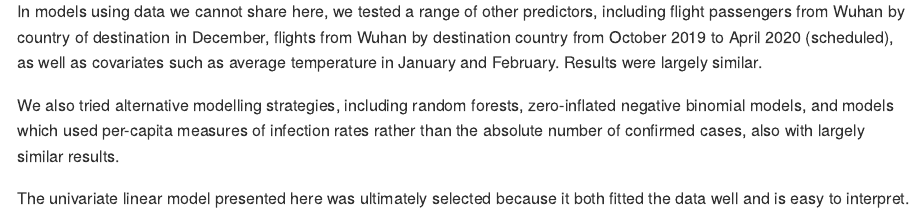
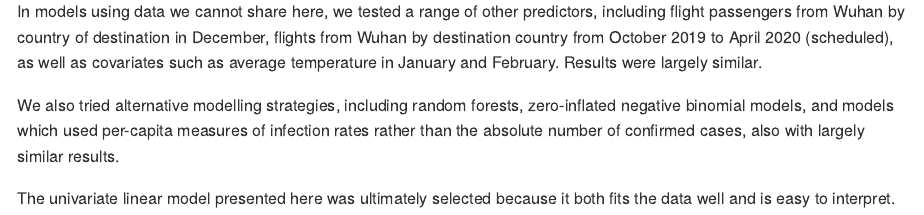
Before and after one commit to TheEconomist/graphic-detail-data, an R Markdown document (data/2020-03-06-covid19/readme.Rmd): the page in a window 1100 px wide, from 2100 px down. The pictures show the output file data/2020-03-06-covid19/readme.md that the author committed with the source, drawn offline in the style of GitHub.

Commit message:
small tweak to tense in readme file

```diff
--- a/data/2020-03-06-covid19/readme.Rmd
+++ b/data/2020-03-06-covid19/readme.Rmd
@@ -90,4 +90,4 @@ In models using data we cannot share here, we tested a range of other predictors
 
 We also tried alternative modelling strategies, including random forests, zero-inflated negative binomial models, and models which used per-capita measures of infection rates rather than the absolute number of confirmed cases, also with largely similar results.
 
-The univariate linear model presented here was ultimately selected because it both fitted the data well and is easy to interpret.
+The univariate linear model presented here was ultimately selected because it both fits the data well and is easy to interpret.
```
Also changed, not shown: data/2020-03-06-covid19/readme.md.
